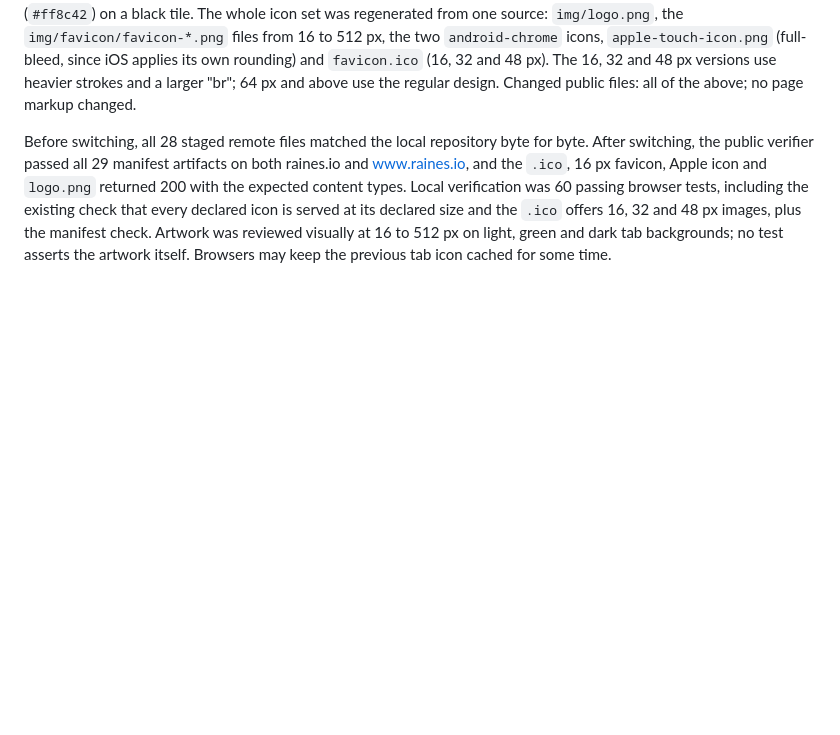
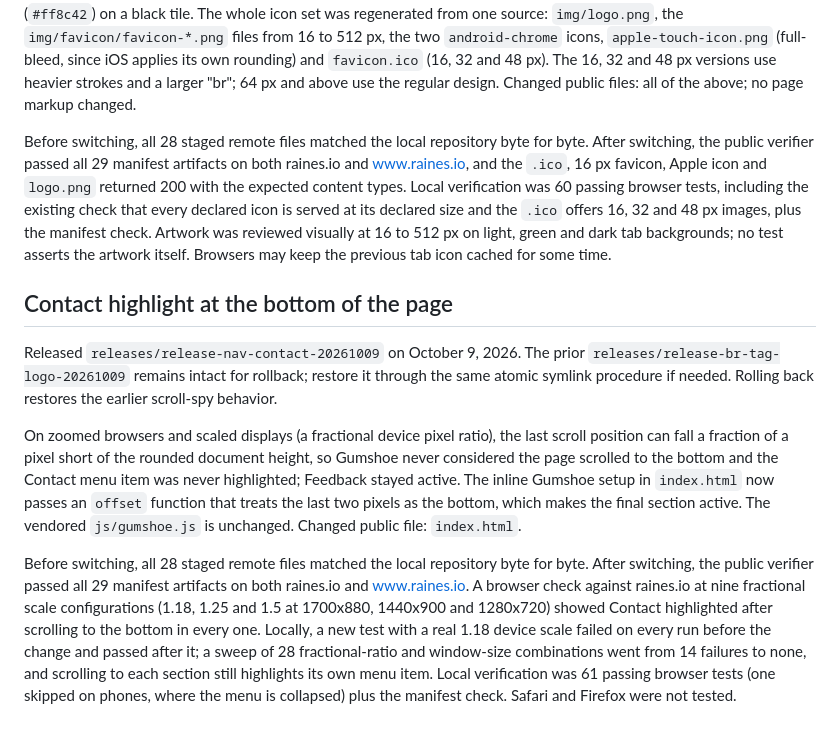
Before and after one commit to brianraines/raines-io, a Markdown page: docs/publication.md, the part around the change. GitHub-like rendering; blank space fills up the shorter version.

Commit message:
:book: docs: record Contact highlight fix release
Co-Authored-By: Claude Sonnet 5.5 <noreply@anthropic.com>

```diff
--- a/docs/publication.md
+++ b/docs/publication.md
@@ -246,3 +246,11 @@ Released `releases/release-br-tag-logo-20261009` on October 9, 2026. The prior `
 The previous white-tile "br" lettermark with an orange underline resembled the Associated Press logo in a browser tab, so it was replaced by a mark that reads as an HTML break tag: a bold white "br" between orange angle brackets (`#ff8c42`) on a black tile. The whole icon set was regenerated from one source: `img/logo.png`, the `img/favicon/favicon-*.png` files from 16 to 512 px, the two `android-chrome` icons, `apple-touch-icon.png` (full-bleed, since iOS applies its own rounding) and `favicon.ico` (16, 32 and 48 px). The 16, 32 and 48 px versions use heavier strokes and a larger "br"; 64 px and above use the regular design. Changed public files: all of the above; no page markup changed.
 
 Before switching, all 28 staged remote files matched the local repository byte for byte. After switching, the public verifier passed all 29 manifest artifacts on both raines.io and www.raines.io, and the `.ico`, 16 px favicon, Apple icon and `logo.png` returned 200 with the expected content types. Local verification was 60 passing browser tests, including the existing check that every declared icon is served at its declared size and the `.ico` offers 16, 32 and 48 px images, plus the manifest check. Artwork was reviewed visually at 16 to 512 px on light, green and dark tab backgrounds; no test asserts the artwork itself. Browsers may keep the previous tab icon cached for some time.
+
+## Contact highlight at the bottom of the page
+
+Released `releases/release-nav-contact-20261009` on October 9, 2026. The prior `releases/release-br-tag-logo-20261009` remains intact for rollback; restore it through the same atomic symlink procedure if needed. Rolling back restores the earlier scroll-spy behavior.
+
+On zoomed browsers and scaled displays (a fractional device pixel ratio), the last scroll position can fall a fraction of a pixel short of the rounded document height, so Gumshoe never considered the page scrolled to the bottom and the Contact menu item was never highlighted; Feedback stayed active. The inline Gumshoe setup in `index.html` now passes an `offset` function that treats the last two pixels as the bottom, which makes the final section active. The vendored `js/gumshoe.js` is unchanged. Changed public file: `index.html`.
+
+Before switching, all 28 staged remote files matched the local repository byte for byte. After switching, the public verifier passed all 29 manifest artifacts on both raines.io and www.raines.io. A browser check against raines.io at nine fractional scale configurations (1.18, 1.25 and 1.5 at 1700x880, 1440x900 and 1280x720) showed Contact highlighted after scrolling to the bottom in every one. Locally, a new test with a real 1.18 device scale failed on every run before the change and passed after it; a sweep of 28 fractional-ratio and window-size combinations went from 14 failures to none, and scrolling to each section still highlights its own menu item. Local verification was 61 passing browser tests (one skipped on phones, where the menu is collapsed) plus the manifest check. Safari and Firefox were not tested.
```
